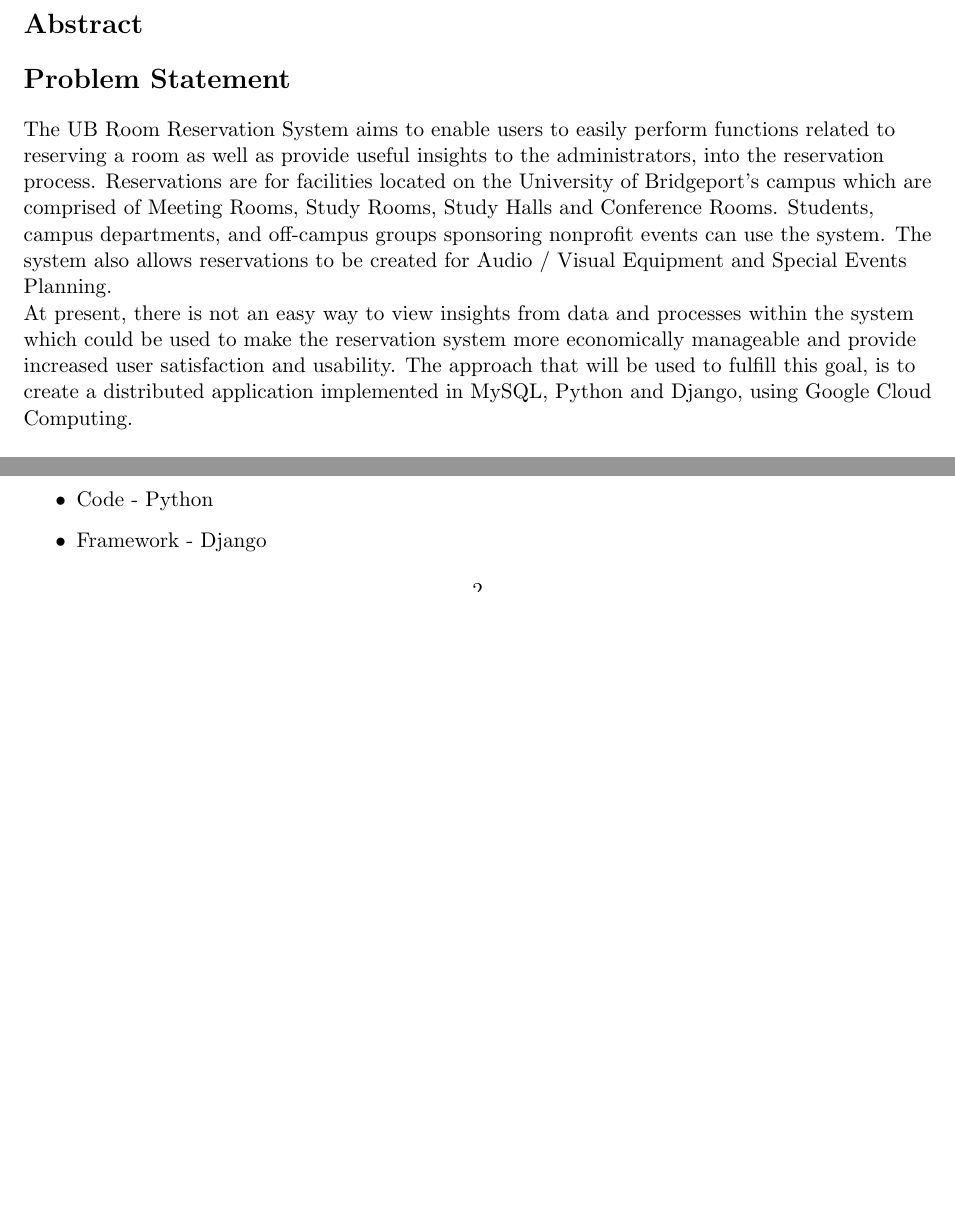
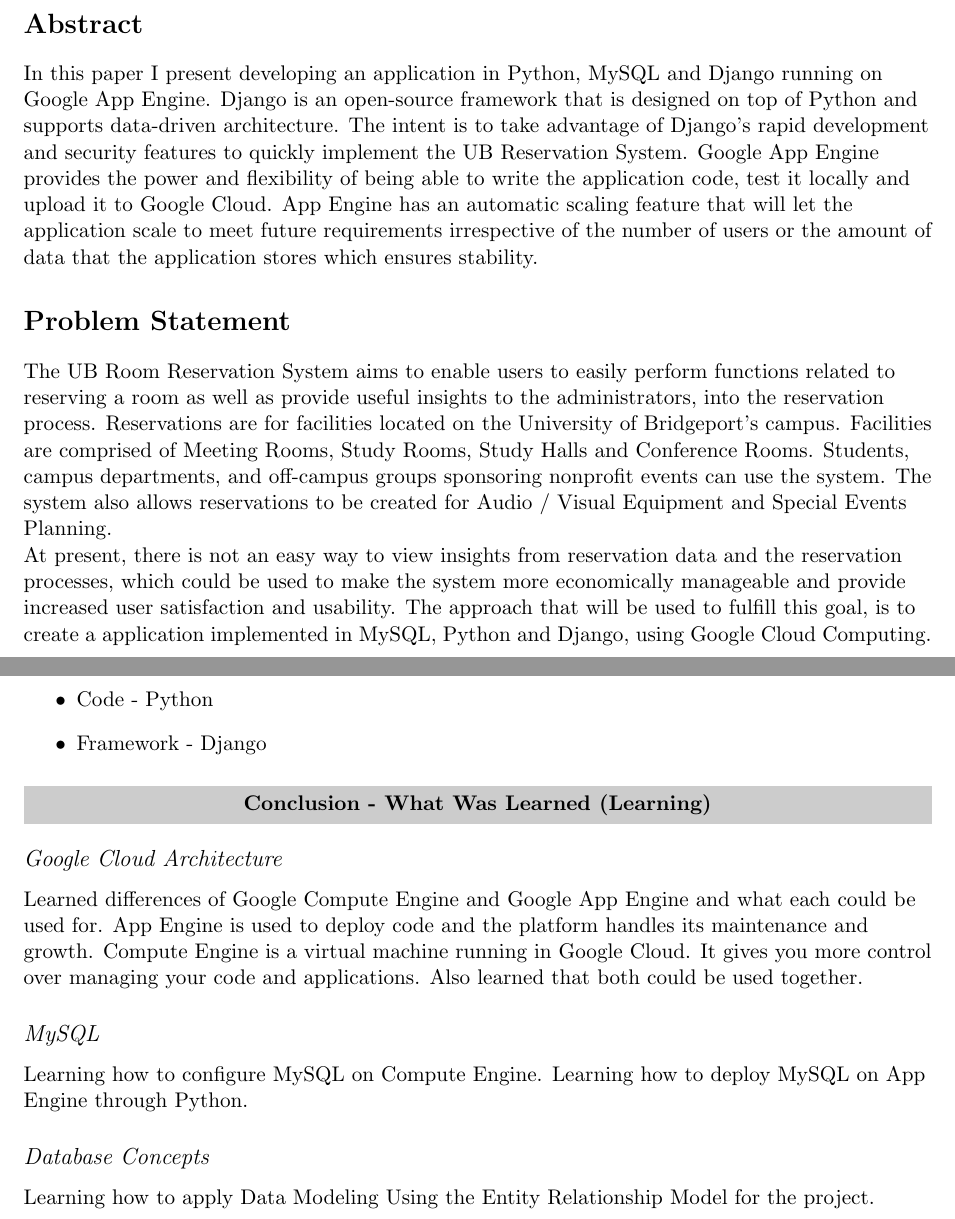
Before and after one commit to analytics2go/TalkPrettyToMe, a LaTeX document (main.tex): two parts of pages 2 and 3 of 3 before the commit and two parts of pages 2 and 4 of 4 after it, joined at a grey line, cut so that both start at the same text, the shorter picture padded with empty space. Compiled offline with pdfLaTeX.

Commit message:
Updates from ShareLaTeX

```diff
--- a/main.tex
+++ b/main.tex
@@ -44,13 +47,13 @@
 \end{titlepage}
 
 \section*{Abstract}
-
+In this paper I present developing an application in Python, MySQL and Django running on Google App Engine. Django is an open-source framework that is designed on top of Python and supports data-driven architecture.  The intent is to take advantage of Django’s rapid development and security features to quickly implement the UB Reservation System. Google App Engine provides the power and flexibility of being able to write the application code, test it locally and upload it to Google Cloud. App Engine has an automatic scaling feature that will let the application scale to meet future requirements irrespective of the number of users or the amount of data that the application stores which ensures stability.
 
 %%end of abstract text
 \section*{Problem Statement}
-The UB Room Reservation System aims to enable users to easily perform functions related to reserving a room as well as provide useful insights to the administrators, into the reservation process.  Reservations are for facilities located on the University of Bridgeport’s campus which are comprised of Meeting Rooms, Study Rooms, Study Halls and Conference Rooms.  Students, campus departments, and off-campus groups sponsoring nonprofit events can use the system. The system also allows reservations to be created for Audio / Visual Equipment and Special Events Planning.
+The UB Room Reservation System aims to enable users to easily perform functions related to reserving a room as well as provide useful insights to the administrators, into the reservation process.  Reservations are for facilities located on the University of Bridgeport’s campus. Facilities are comprised of Meeting Rooms, Study Rooms, Study Halls and Conference Rooms.  Students, campus departments, and off-campus groups sponsoring nonprofit events can use the system. The system also allows reservations to be created for Audio / Visual Equipment and Special Events Planning.
 
-At present, there is not an easy way to view insights from data and processes within the system which could be used to make the reservation system more economically manageable and provide increased user satisfaction and usability.  The approach that will be used to fulfill this goal, is to create a distributed application implemented in MySQL, Python and Django, using Google Cloud Computing.
+At present, there is not an easy way to view insights from reservation data and the reservation processes, which could be used to make the system more economically manageable and provide increased user satisfaction and usability.  The approach that will be used to fulfill this goal, is to create a application implemented in MySQL, Python and Django, using Google Cloud Computing.
 %%end of problem statement text
 
 \paragraph{Relationships and Data Structure}
@@ -116,4 +135,15 @@
     \item Framework - Django
 \end{itemize}
 
+\paragraph{Conclusion - What Was Learned (Learning)}
+\subsection*{Google Cloud Architecture}
+    Learned differences of Google Compute Engine and Google App Engine and what each could be used for.  App Engine is used to deploy code and the platform handles its maintenance and growth.  Compute Engine is a virtual machine running in Google Cloud. It gives you more control over managing your code and applications.  Also learned that both could be used together.
+
+ \subsection*{MySQL}
+    Learning how to configure MySQL on Compute Engine. Learning how to deploy MySQL on App Engine through Python.
+
+\subsection*{Database Concepts}
+Learning how to apply Data Modeling Using the Entity Relationship Model for the project.
+
+
 \end{document}
```
Also changed, not shown: reservation_conceptual.PNG (added), main.tex (19 more changed lines).
